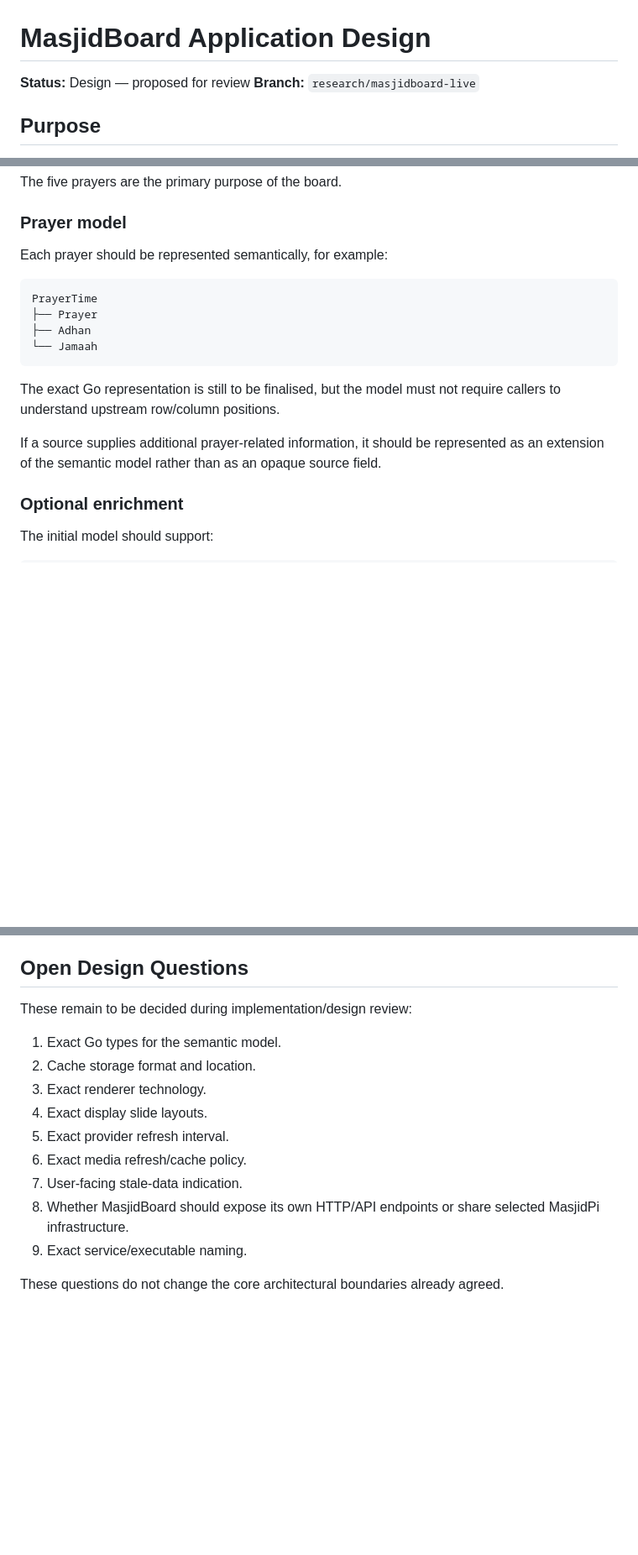
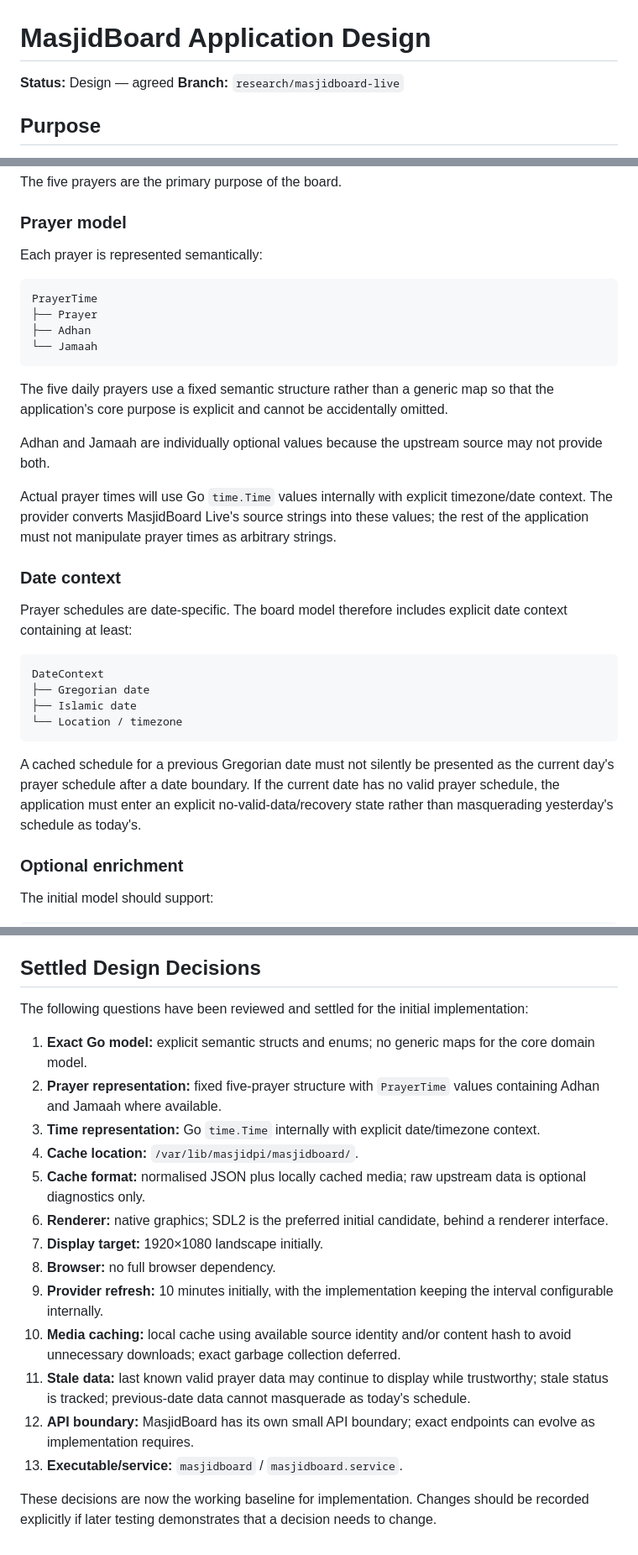
Before and after one commit to X-Calibre/MasjidPi, a Markdown page: docs/MASJIDBOARD-DESIGN.md, 3 parts joined by grey strips. Shown at 84% size. Drawn GitHub-style; blank space fills up the shorter version.

Commit message:
docs: settle MasjidBoard implementation design decisions

````diff
--- a/docs/MASJIDBOARD-DESIGN.md
+++ b/docs/MASJIDBOARD-DESIGN.md
@@ -1,6 +1,6 @@
 # MasjidBoard Application Design
 
-**Status:** Design — proposed for review
+**Status:** Design — agreed
 **Branch:** `research/masjidboard-live`
 
 ## Purpose
@@ -163,7 +180,7 @@ The five prayers are the primary purpose of the board.
 
 ### Prayer model
 
-Each prayer should be represented semantically, for example:
+Each prayer is represented semantically:
 
 ```text
 PrayerTime
@@ -172,9 +189,24 @@ PrayerTime
 └── Jamaah
 ```
 
-The exact Go representation is still to be finalised, but the model must not require callers to understand upstream row/column positions.
+The five daily prayers use a fixed semantic structure rather than a generic map so that the application's core purpose is explicit and cannot be accidentally omitted.
 
-If a source supplies additional prayer-related information, it should be represented as an extension of the semantic model rather than as an opaque source field.
+Adhan and Jamaah are individually optional values because the upstream source may not provide both.
+
+Actual prayer times will use Go `time.Time` values internally with explicit timezone/date context. The provider converts MasjidBoard Live's source strings into these values; the rest of the application must not manipulate prayer times as arbitrary strings.
+
+### Date context
+
+Prayer schedules are date-specific. The board model therefore includes explicit date context containing at least:
+
+```text
+DateContext
+├── Gregorian date
+├── Islamic date
+└── Location / timezone
+```
+
+A cached schedule for a previous Gregorian date must not silently be presented as the current day's prayer schedule after a date boundary. If the current date has no valid prayer schedule, the application must enter an explicit no-valid-data/recovery state rather than masquerading yesterday's schedule as today's.
 
 ### Optional enrichment
 
@@ -546,18 +631,22 @@ The first implementation will not attempt to:
 - support every possible upstream field before the core board works
 - couple MasjidBoard to MPV/audio playback
 
-## Open Design Questions
+## Settled Design Decisions
 
-These remain to be decided during implementation/design review:
+The following questions have been reviewed and settled for the initial implementation:
 
-1. Exact Go types for the semantic model.
-2. Cache storage format and location.
-3. Exact renderer technology.
-4. Exact display slide layouts.
-5. Exact provider refresh interval.
-6. Exact media refresh/cache policy.
-7. User-facing stale-data indication.
-8. Whether MasjidBoard should expose its own HTTP/API endpoints or share selected MasjidPi infrastructure.
-9. Exact service/executable naming.
+1. **Exact Go model:** explicit semantic structs and enums; no generic maps for the core domain model.
+2. **Prayer representation:** fixed five-prayer structure with `PrayerTime` values containing Adhan and Jamaah where available.
+3. **Time representation:** Go `time.Time` internally with explicit date/timezone context.
+4. **Cache location:** `/var/lib/masjidpi/masjidboard/`.
+5. **Cache format:** normalised JSON plus locally cached media; raw upstream data is optional diagnostics only.
+6. **Renderer:** native graphics; SDL2 is the preferred initial candidate, behind a renderer interface.
+7. **Display target:** 1920×1080 landscape initially.
+8. **Browser:** no full browser dependency.
+9. **Provider refresh:** 10 minutes initially, with the implementation keeping the interval configurable internally.
+10. **Media caching:** local cache using available source identity and/or content hash to avoid unnecessary downloads; exact garbage collection deferred.
+11. **Stale data:** last known valid prayer data may continue to display while trustworthy; stale status is tracked; previous-date data cannot masquerade as today's schedule.
+12. **API boundary:** MasjidBoard has its own small API boundary; exact endpoints can evolve as implementation requires.
+13. **Executable/service:** `masjidboard` / `masjidboard.service`.
 
-These questions do not change the core architectural boundaries already agreed.
+These decisions are now the working baseline for implementation. Changes should be recorded explicitly if later testing demonstrates that a decision needs to change.
````
Also changed, not shown: other parts of docs/MASJIDBOARD-DESIGN.md (+81 -11 lines).
